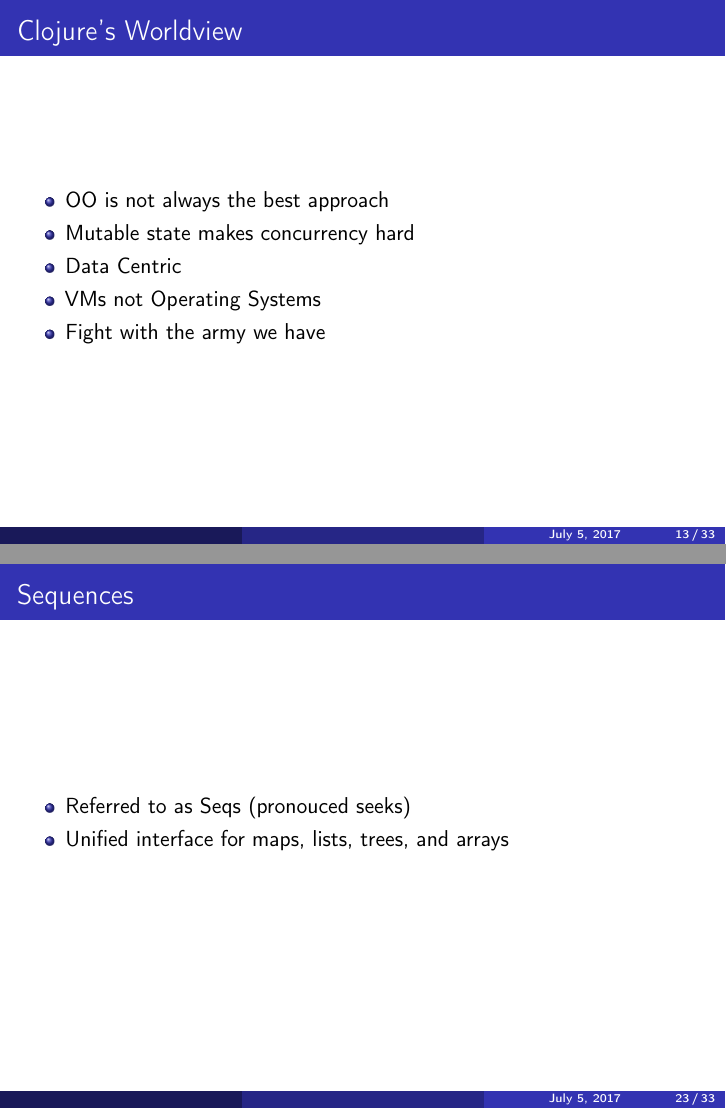
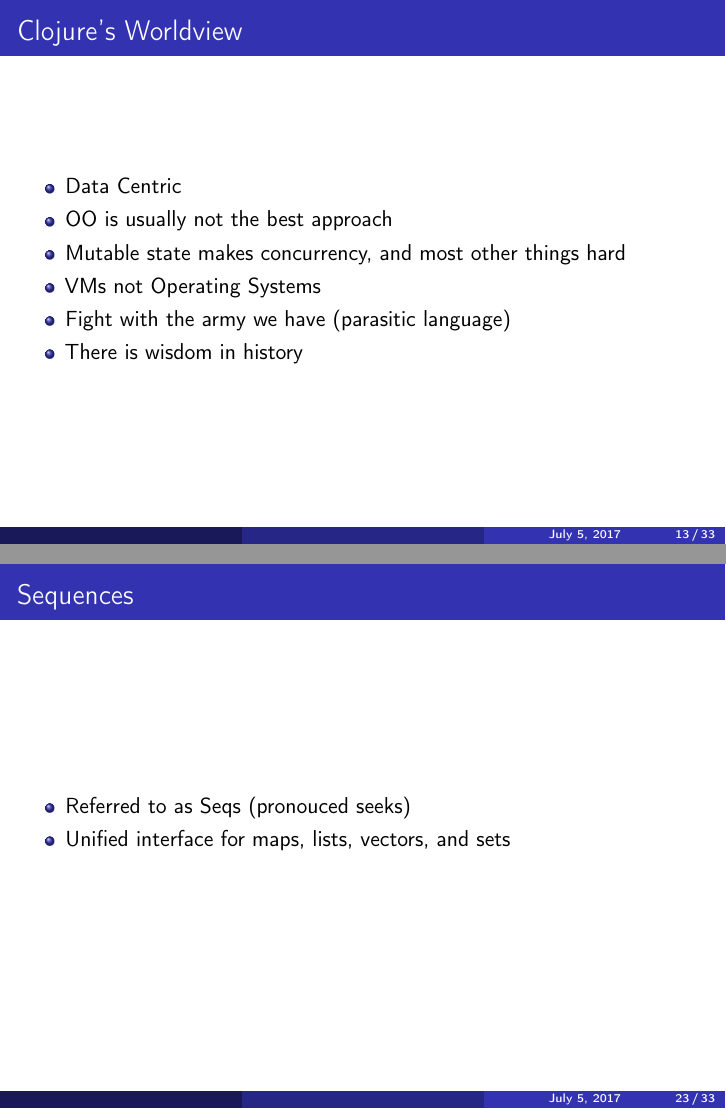
Before and after one commit to tstout/examples, LaTeX slides (clojure/slides/clojure-basics.tex): pages 13 and 23 of 33, joined at a grey line. Compiled offline with pdfLaTeX.

Commit message:
minor updates

```diff
--- a/clojure/slides/clojure-basics.tex
+++ b/clojure/slides/clojure-basics.tex
@@ -265,11 +265,12 @@
 \frame{
   \frametitle{Clojure's Worldview}
   \begin{itemize}
-  \item OO is not always the best approach
-  \item Mutable state makes concurrency hard
   \item Data Centric
+  \item OO is usually not the best approach
+  \item Mutable state makes concurrency, and most other things hard
   \item VMs not Operating Systems
-  \item Fight with the army we have
+  \item Fight with the army we have (parasitic language)
+  \item There is wisdom in history
   \end{itemize}
 }
 
@@ -378,7 +383,7 @@
   \frametitle{Sequences}
   \itemize {
   \item Referred to as Seqs (pronouced seeks)
-  \item Unified interface for maps, lists, trees, and arrays
+  \item Unified interface for maps, lists, vectors, and sets
   }
 \end{frame}
 
```
Also changed, not shown: clojure/slides/clojure-basics.tex (4 more changed lines).
